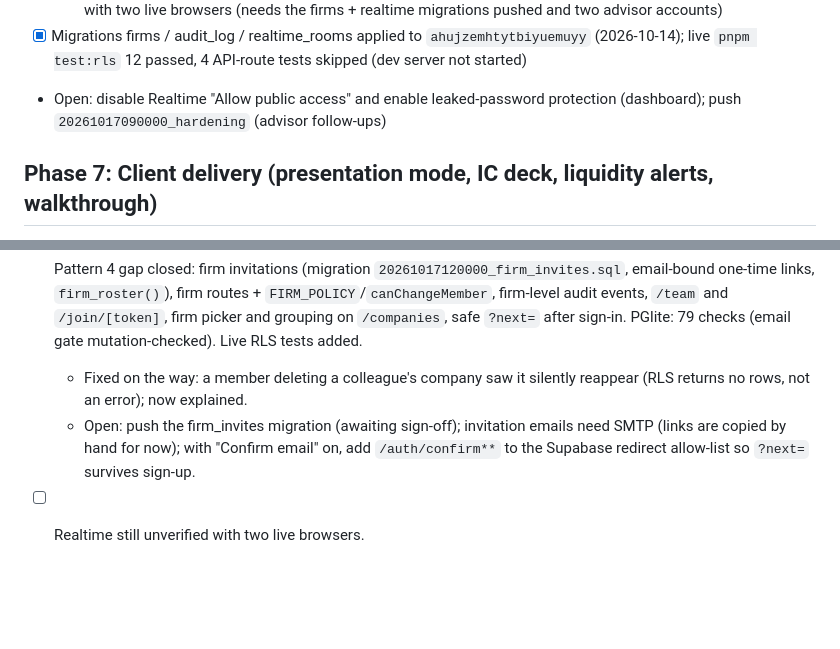
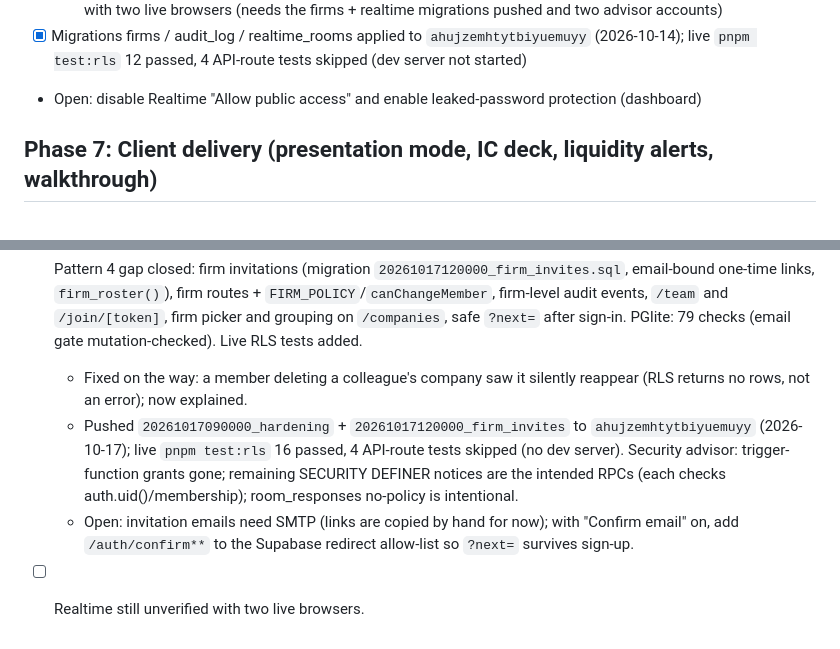
Before and after one commit to DeMolay5150/BridgeGen, a Markdown page: tasks/todo.md, 2 parts joined by grey strips. GitHub-like rendering; blank space fills up the shorter version.

Commit message:
docs(tasks): record hardening and firm_invites migrations pushed and verified
Co-Authored-By: Claude Opus 5.5 <noreply@anthropic.com>

```diff
--- a/tasks/todo.md
+++ b/tasks/todo.md
@@ -100,7 +100,7 @@ Substitutions (same pattern, fewer moving parts; each swappable later):
 - [x] Task 6.6: Decision Room presence, live cursors and scenario sync over Supabase Realtime private channels
   - Verified with a fake channel (16 tests, echo-suppression mutation-checked) and PGlite RLS; not yet end-to-end with two live browsers (needs the firms + realtime migrations pushed and two advisor accounts)
 - [x] Migrations firms / audit_log / realtime_rooms applied to `ahujzemhtytbiyuemuyy` (2026-10-14); live `pnpm test:rls` 12 passed, 4 API-route tests skipped (dev server not started)
-- Open: disable Realtime "Allow public access" and enable leaked-password protection (dashboard); push `20261017090000_hardening` (advisor follow-ups)
+- Open: disable Realtime "Allow public access" and enable leaked-password protection (dashboard)
 
 ## Phase 7: Client delivery (presentation mode, IC deck, liquidity alerts, walkthrough)
 Note: BridgeGen is one repository; "across the 10 modules" = the ten capability areas inside it.
@@ -118,5 +118,6 @@ All ten patterns were already integrated in Phases 5–6 (see substitutions ther
 - [x] Data desync: three-statement operating inputs lived in component state; Fork liquidity, Red Team liquidity and the IC deck silently used defaults, and edits were lost on navigation. Now `fork.statements` in the store, saved in the existing `fork` jsonb (no migration), read everywhere via `statementAssumptions()`.
 - [x] Pattern 4 gap closed: firm invitations (migration `20261017120000_firm_invites.sql`, email-bound one-time links, `firm_roster()`), firm routes + `FIRM_POLICY`/`canChangeMember`, firm-level audit events, `/team` and `/join/[token]`, firm picker and grouping on `/companies`, safe `?next=` after sign-in. PGlite: 79 checks (email gate mutation-checked). Live RLS tests added.
   - Fixed on the way: a member deleting a colleague's company saw it silently reappear (RLS returns no rows, not an error); now explained.
-  - Open: push the firm_invites migration (awaiting sign-off); invitation emails need SMTP (links are copied by hand for now); with "Confirm email" on, add `/auth/confirm**` to the Supabase redirect allow-list so `?next=` survives sign-up.
+  - Pushed `20261017090000_hardening` + `20261017120000_firm_invites` to `ahujzemhtytbiyuemuyy` (2026-10-17); live `pnpm test:rls` 16 passed, 4 API-route tests skipped (no dev server). Security advisor: trigger-function grants gone; remaining SECURITY DEFINER notices are the intended RPCs (each checks auth.uid()/membership); room_responses no-policy is intentional.
+  - Open: invitation emails need SMTP (links are copied by hand for now); with "Confirm email" on, add `/auth/confirm**` to the Supabase redirect allow-list so `?next=` survives sign-up.
 - [ ] Realtime still unverified with two live browsers.
```
